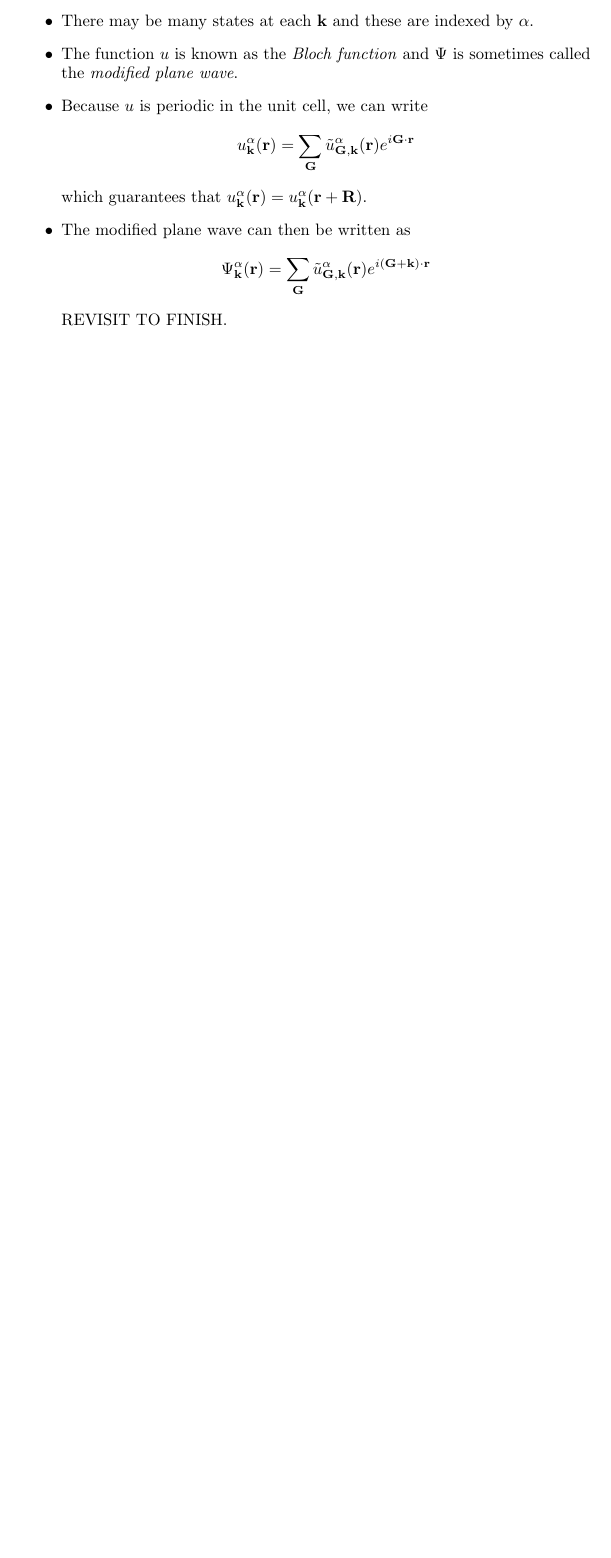
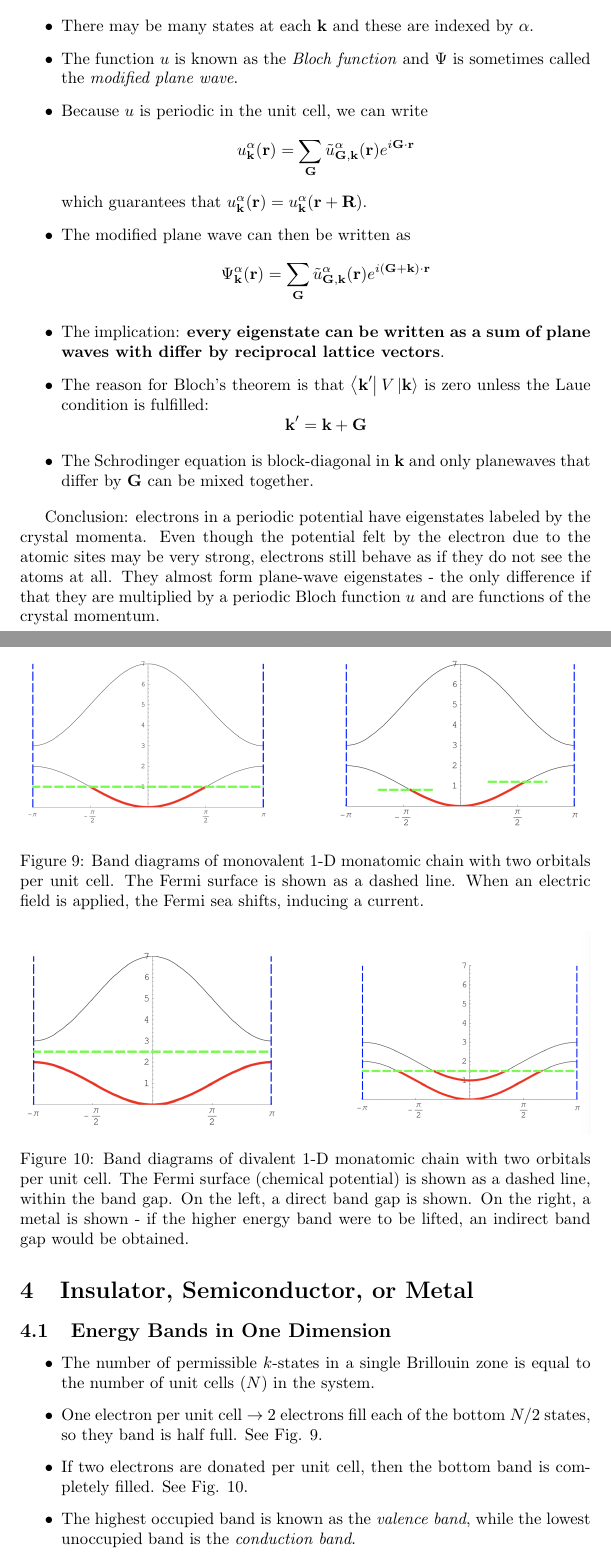
Before and after one commit to cec08e/solid-state, a LaTeX document (ss_final.tex): part of page 14 of 14 before the commit and two parts of pages 15 and 16 of 17 after it, the two joined at a grey line, cut so that both start at the same text, the shorter picture padded with empty space. Compiled offline with pdfLaTeX.

Commit message:
Started ch 16.

```diff
--- a/ss_final.tex
+++ b/ss_final.tex
@@ -480,6 +486,35 @@ In two and three dimensions, we observe the following about the nearly free elec
   which guarantees that $u_{\textbf{k}}^{\alpha}(\textbf{r}) = u_{\textbf{k}}^{\alpha}(\textbf{r} + \textbf{R})$.
   \item The modified plane wave can then be written as
   $$\Psi_{\textbf{k}}^{\alpha}(\textbf{r}) = \sum_{\textbf{G}} \tilde{u}_{\textbf{G},\textbf{k}}^{\alpha}(\textbf{r})e^{i(\textbf{G}+\textbf{k})\cdot\textbf{r}}$$
-  REVISIT TO FINISH.
+  \item The implication: \textbf{every eigenstate can be written as a sum of plane waves with differ by reciprocal lattice vectors}.
+  \item The reason for Bloch's theorem is that $\bra{\textbf{k}'}V\ket{\textbf{k}}$ is zero unless the Laue condition is fulfilled:
+  $$\textbf{k}' = \textbf{k} + \textbf{G}$$
+  \item The Schrodinger equation is block-diagonal in $\textbf{k}$ and only planewaves that differ by $\textbf{G}$ can be mixed together.
 \end{itemize}
-To do: Chapters 15, 16, 23, 17
+
+Conclusion: electrons in a periodic potential have eigenstates labeled by the crystal momenta. Even though the potential felt by the
+electron due to the atomic sites may be very strong, electrons still behave as if they do not see the atoms at all. They almost form
+plane-wave eigenstates - the only difference if that they are multiplied by a periodic Bloch function $u$ and are functions of the
+crystal momentum.
+
+\section{Insulator, Semiconductor, or Metal}
+\subsection{Energy Bands in One Dimension}
+\begin{itemize}
+  \item The number of permissible $k$-states in a single Brillouin zone is equal to the number of unit cells ($N$) in the system.
+  \item One electron per unit cell $\rightarrow$ 2 electrons fill each of the bottom $N/2$ states, so they band is half full. See Fig. 9.
+  \begin{figure}
+    \centering
+      \includegraphics[width=\textwidth]{tb9}
+      \caption{Band diagrams of monovalent 1-D monatomic chain with two orbitals per unit cell. The Fermi surface is shown as a dashed line. When
+      an electric field is applied, the Fermi sea shifts, inducing a current. }
+  \end{figure}
+  \item If two electrons are donated per unit cell, then the bottom band is completely filled. See Fig. 10.
+  \begin{figure}
+    \centering
+      \includegraphics[width=\textwidth]{tb10}
+      \caption{Band diagrams of divalent 1-D monatomic chain with two orbitals per unit cell. The Fermi surface (chemical potential)
+       is shown as a dashed line, within the band gap. On the left, a direct band gap is shown. On the right, a metal is shown - if the
+       higher energy band were to be lifted, an indirect band gap would be obtained.}
+  \end{figure}
+  \item The highest occupied band is known as the \emph{valence band}, while the lowest unoccupied band is the \emph{conduction band}.
+  \item In the case of a filled valence band, a sufficiently high electric field is required to excite electrons into the conduction band.
```
Also changed, not shown: ss_final.pdf, tb10.png (added), tb8.png (added), tb9.png (added), ss_final.tex (15 more changed lines), 2 other files.
